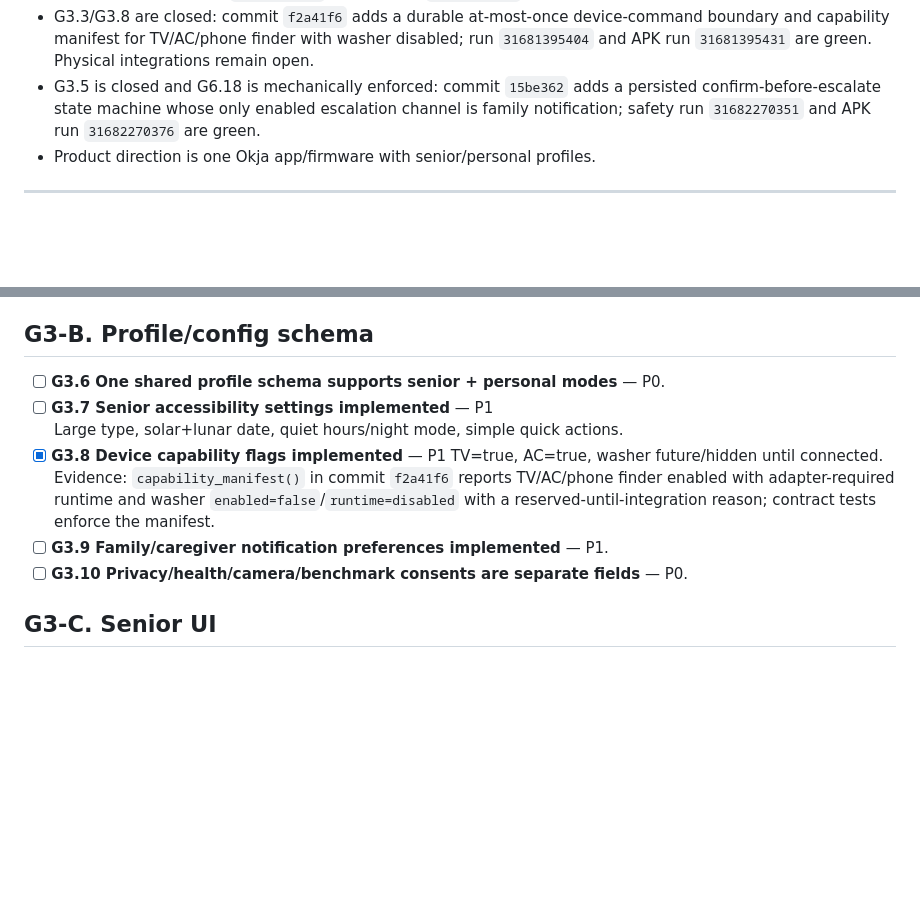
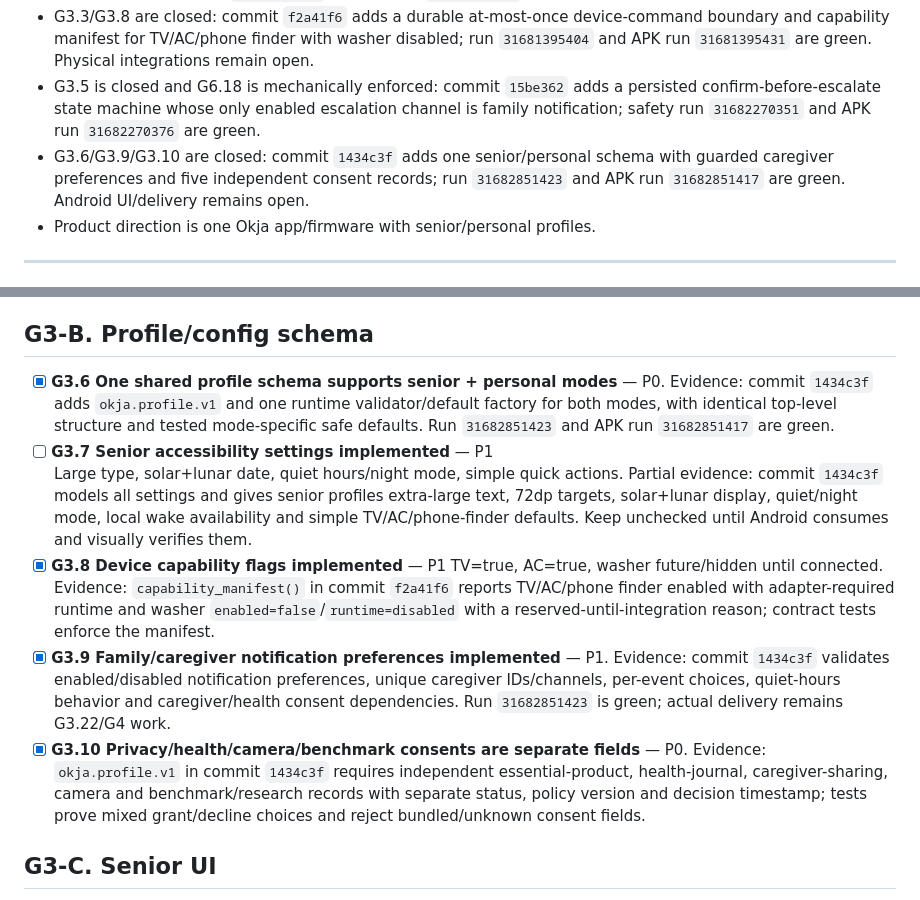
Before and after one commit to hansoullee20/ops-console-demo, a Markdown page: AIHUB_MASTER_EXECUTION_CHECKLIST.md, 2 parts joined by grey strips. Drawn GitHub-style; blank space fills up the shorter version.

Commit message:
Record profile contract gate evidence

```diff
--- a/AIHUB_MASTER_EXECUTION_CHECKLIST.md
+++ b/AIHUB_MASTER_EXECUTION_CHECKLIST.md
@@ -56,6 +56,7 @@ Acceptable evidence:
 - G3.1 is closed: commit `a1aa9c3` migrates the Android/bridge transcript round trip to the strict `okja.event.v1` envelope; contract run `31680385188` and APK run `31680385242` are green.
 - G3.3/G3.8 are closed: commit `f2a41f6` adds a durable at-most-once device-command boundary and capability manifest for TV/AC/phone finder with washer disabled; run `31681395404` and APK run `31681395431` are green. Physical integrations remain open.
 - G3.5 is closed and G6.18 is mechanically enforced: commit `15be362` adds a persisted confirm-before-escalate state machine whose only enabled escalation channel is family notification; safety run `31682270351` and APK run `31682270376` are green.
+- G3.6/G3.9/G3.10 are closed: commit `1434c3f` adds one senior/personal schema with guarded caregiver preferences and five independent consent records; run `31682851423` and APK run `31682851417` are green. Android UI/delivery remains open.
 - Product direction is one Okja app/firmware with senior/personal profiles.
 
 ---
@@ -256,14 +257,18 @@ Acceptable evidence:
 
 ## G3-B. Profile/config schema
 
-- [ ] **G3.6 One shared profile schema supports senior + personal modes** — P0.
+- [x] **G3.6 One shared profile schema supports senior + personal modes** — P0.
+  Evidence: commit `1434c3f` adds `okja.profile.v1` and one runtime validator/default factory for both modes, with identical top-level structure and tested mode-specific safe defaults. Run `31682851423` and APK run `31682851417` are green.
 - [ ] **G3.7 Senior accessibility settings implemented** — P1
   Large type, solar+lunar date, quiet hours/night mode, simple quick actions.
+  Partial evidence: commit `1434c3f` models all settings and gives senior profiles extra-large text, 72dp targets, solar+lunar display, quiet/night mode, local wake availability and simple TV/AC/phone-finder defaults. Keep unchecked until Android consumes and visually verifies them.
 - [x] **G3.8 Device capability flags implemented** — P1
   TV=true, AC=true, washer future/hidden until connected.
   Evidence: `capability_manifest()` in commit `f2a41f6` reports TV/AC/phone finder enabled with adapter-required runtime and washer `enabled=false`/`runtime=disabled` with a reserved-until-integration reason; contract tests enforce the manifest.
-- [ ] **G3.9 Family/caregiver notification preferences implemented** — P1.
-- [ ] **G3.10 Privacy/health/camera/benchmark consents are separate fields** — P0.
+- [x] **G3.9 Family/caregiver notification preferences implemented** — P1.
+  Evidence: commit `1434c3f` validates enabled/disabled notification preferences, unique caregiver IDs/channels, per-event choices, quiet-hours behavior and caregiver/health consent dependencies. Run `31682851423` is green; actual delivery remains G3.22/G4 work.
+- [x] **G3.10 Privacy/health/camera/benchmark consents are separate fields** — P0.
+  Evidence: `okja.profile.v1` in commit `1434c3f` requires independent essential-product, health-journal, caregiver-sharing, camera and benchmark/research records with separate status, policy version and decision timestamp; tests prove mixed grant/decline choices and reject bundled/unknown consent fields.
 
 ## G3-C. Senior UI
 
```
Also changed, not shown: AIHUB_HANDOFF.md (+6 -5 lines).
